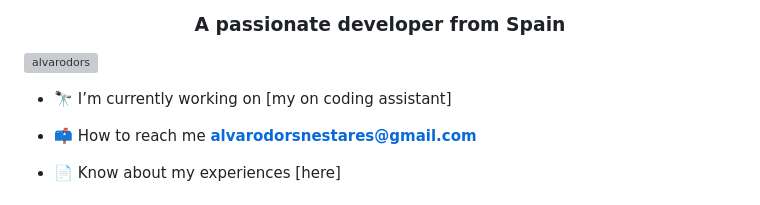
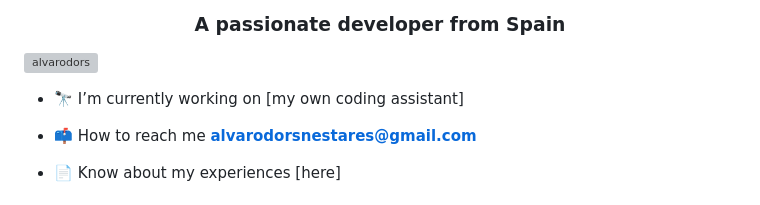
Before and after one commit to AlvarodOrs/AlvarodOrs, a Markdown page: README.md, the part around the change. GitHub-like rendering; grey boxes are pictures that could not be loaded.

Commit message:
Fix typo in current project description

```diff
--- a/README.md
+++ b/README.md
@@ -3,7 +3,7 @@
 
 <p align="left"> <img src="https://komarev.com/ghpvc/?username=alvarodors&label=Profile%20views&color=0e75b6&style=flat" alt="alvarodors" /> </p>
 
-- 🔭 I’m currently working on [my on coding assistant]
+- 🔭 I’m currently working on [my own coding assistant]
   <!---
   (linkAI)
   -->
```
